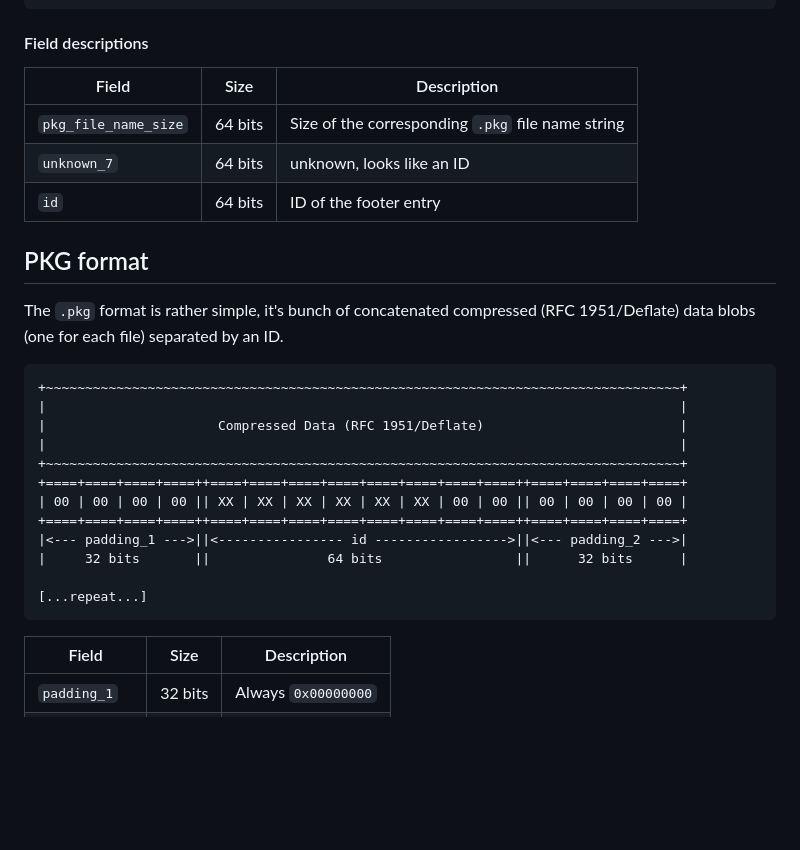
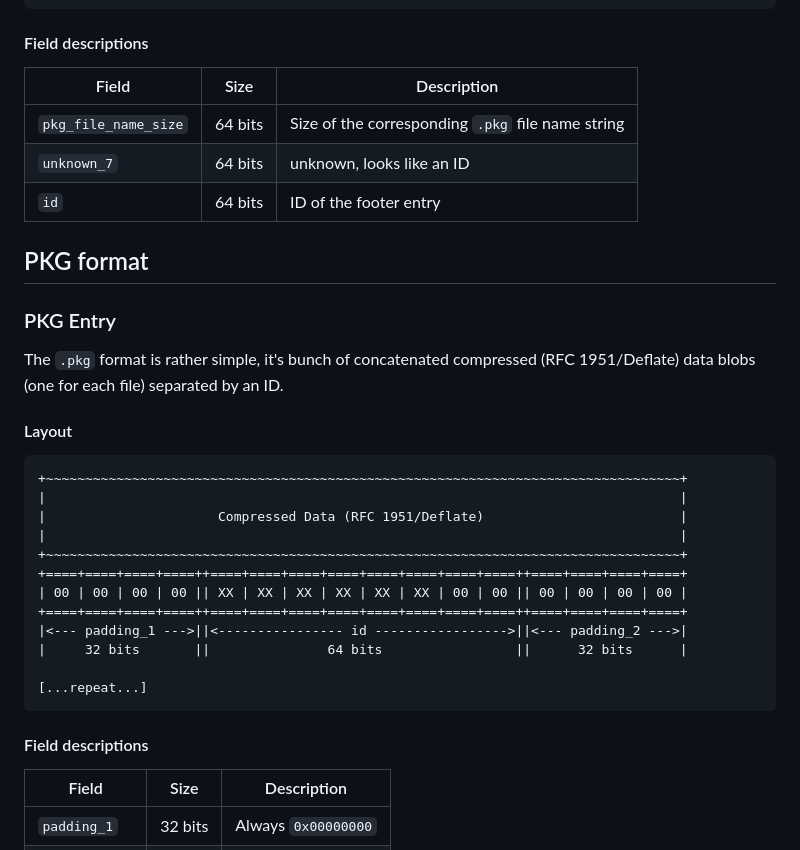
Before and after one commit to wows-tools/wows-depack, a Markdown page: FORMAT.md, the part around the change. Drawn GitHub-style; blank space fills up the shorter version.

Commit message:
improve doc FORMAT.md

````diff
--- a/FORMAT.md
+++ b/FORMAT.md
@@ -232,6 +232,8 @@ This section  is repeated for each file (`header->file_count`).
 
 #### Field descriptions
 
+
+
 | Field                | Size    | Description                                       |
 |----------------------|---------|---------------------------------------------------|
 | `pkg_file_name_size` | 64 bits | Size of the corresponding `.pkg` file name string |
@@ -240,7 +242,11 @@ This section  is repeated for each file (`header->file_count`).
 
 ## PKG format
 
+### PKG Entry
+
 The `.pkg` format is rather simple, it's bunch of concatenated compressed (RFC 1951/Deflate) data blobs (one for each file) separated by an ID.
+
+#### Layout
 
 ```
 +~~~~~~~~~~~~~~~~~~~~~~~~~~~~~~~~~~~~~~~~~~~~~~~~~~~~~~~~~~~~~~~~~~~~~~~~~~~~~~~~~+
@@ -257,6 +263,8 @@ The `.pkg` format is rather simple, it's bunch of concatenated compressed (RFC 1
 [...repeat...]
 ```
 
+#### Field descriptions
+
 | Field             | Size    | Description         |
 |-------------------|---------|---------------------|
 | `padding_1`       | 32 bits | Always `0x00000000` |
````
